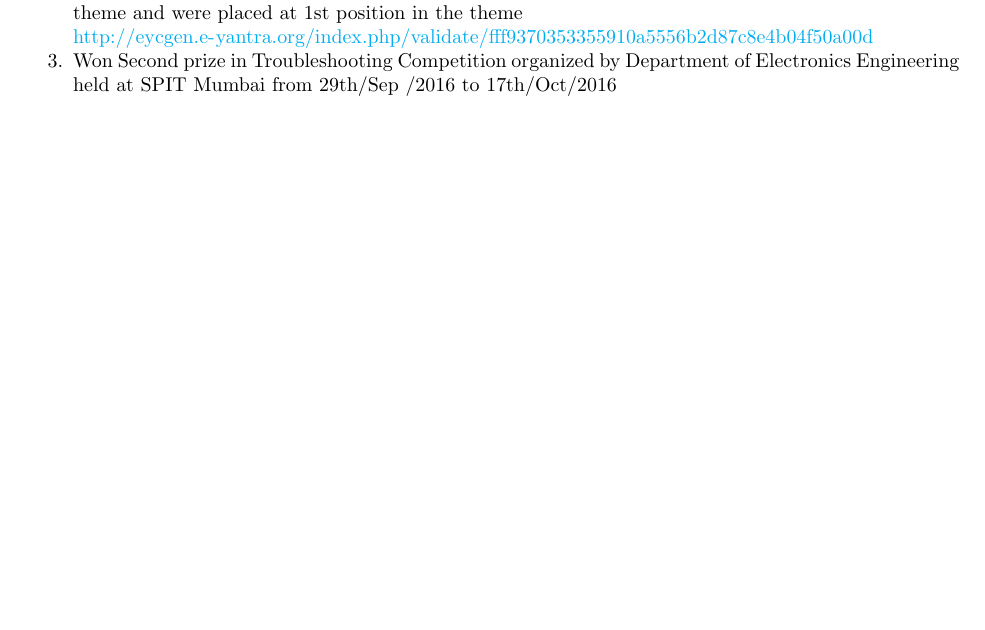
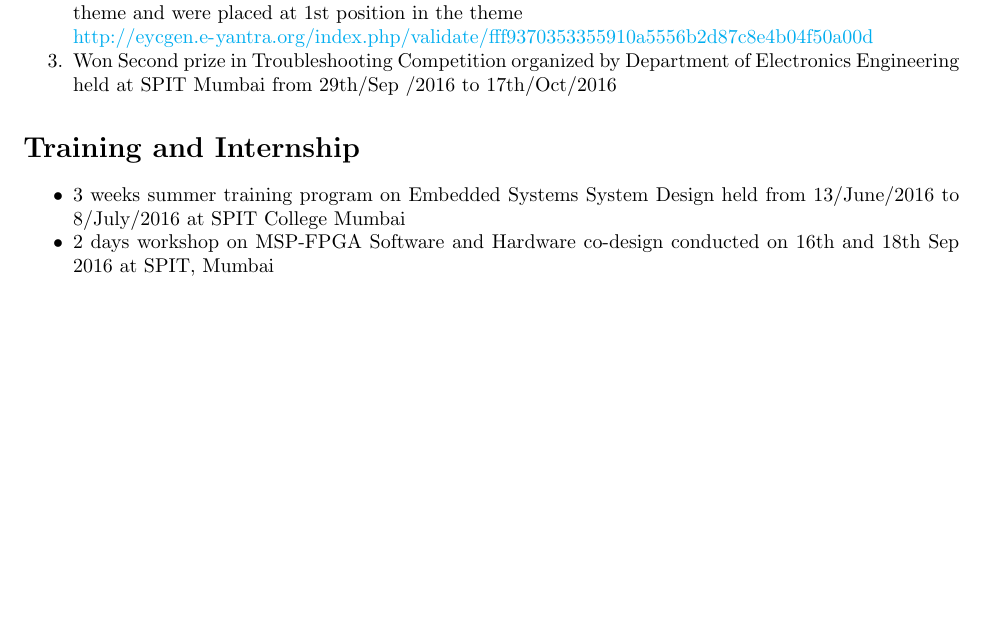
Before and after one commit to chirags98/Chirag_Resume, a LaTeX CV (Chirag_Resume/Resume.tex): part of the page, cut so that both start at the same text, the shorter picture padded with empty space. Compiled offline with pdfLaTeX.

Commit message:
This commit added the Training and Internships section

```diff
--- a/Chirag_Resume/Resume.tex
+++ b/Chirag_Resume/Resume.tex
@@ -62,4 +62,10 @@
 		\item Won Second prize in Troubleshooting Competition organized by Department of Electronics Engineering held at SPIT Mumbai from 29th/Sep /2016 to 17th/Oct/2016
 	\end{enumerate}
 
+	\section*{Training and Internship}
+	\begin{itemize}
+		\item[$\bullet$] 3 weeks summer training program on Embedded Systems System Design held from 13/June/2016 to 8/July/2016 at SPIT College Mumbai
+		\item[$\bullet$] 2 days workshop on MSP-FPGA Software and Hardware co-design conducted on 16th and 18th Sep 2016 at SPIT, Mumbai
+	\end{itemize}
+
 \end{document}
```
Also changed, not shown: Chirag_Resume/Resume.pdf, 2 other files.
